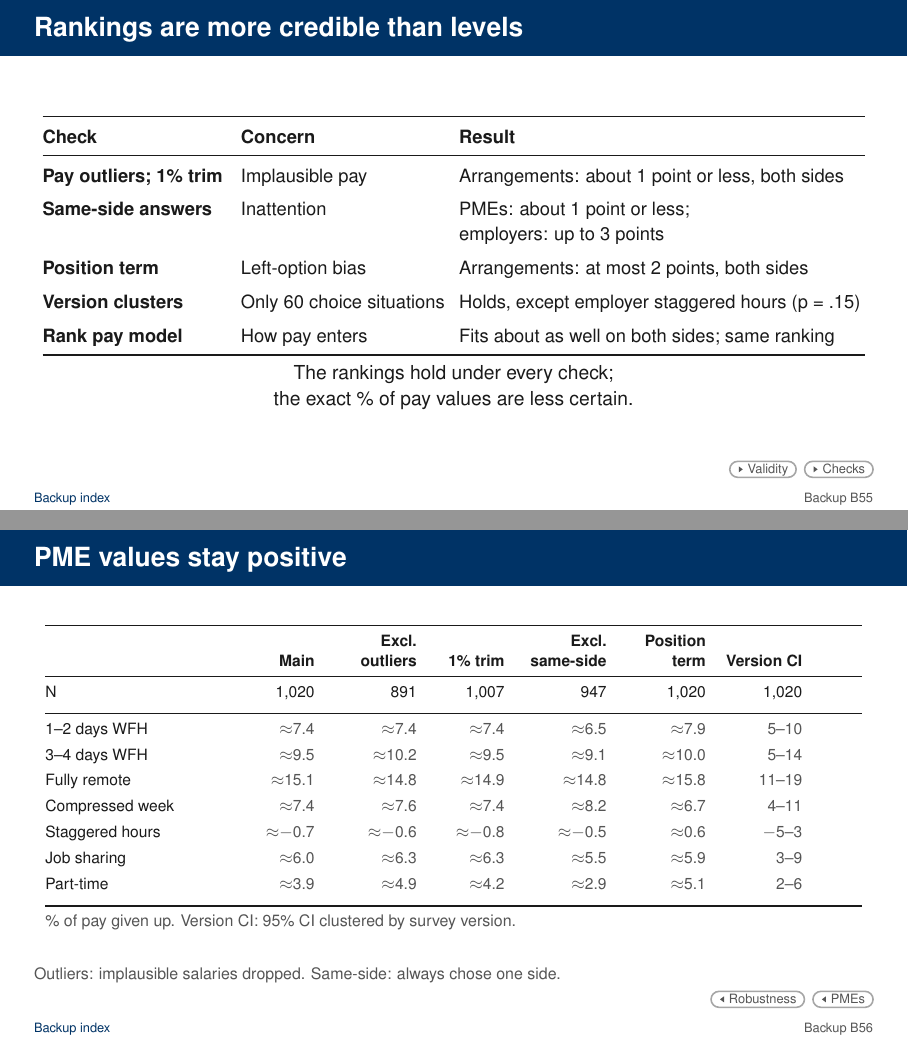
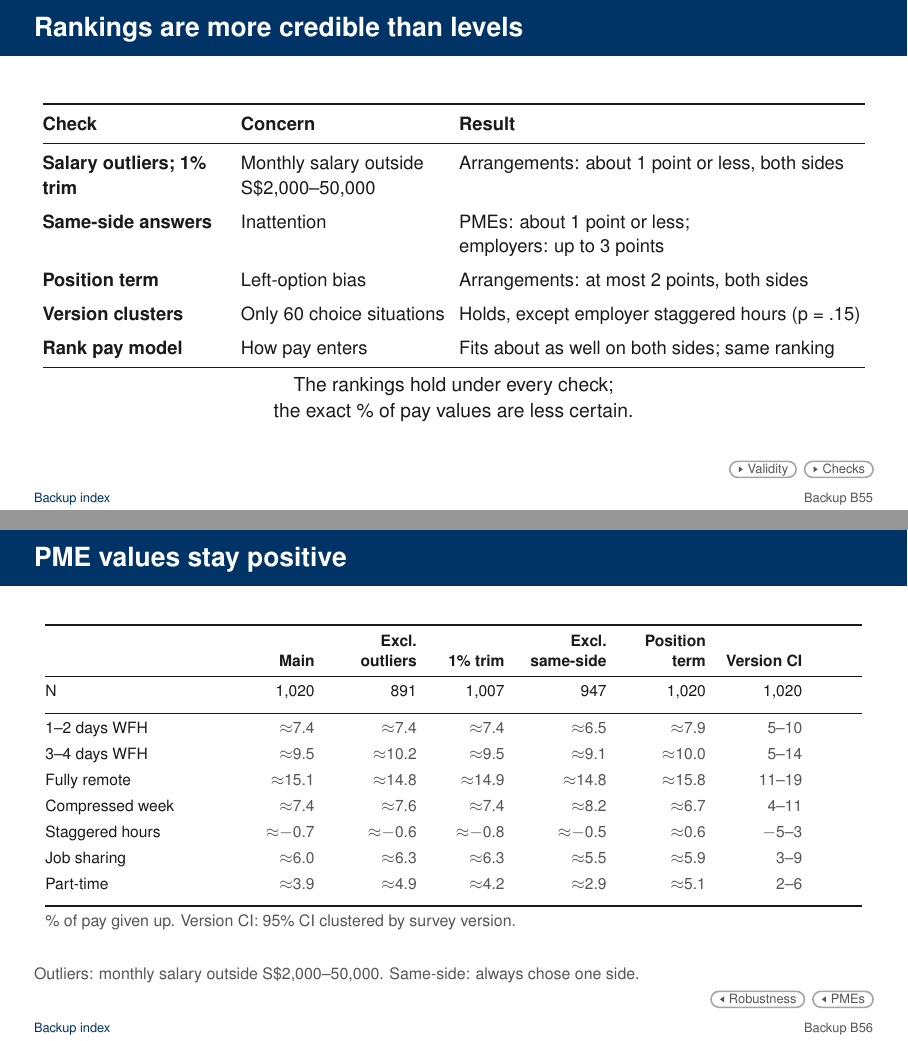
Before and after one commit to lsy9816/ResWork, LaTeX slides (MOM_presentation/overleaf_upload/main.tex, which reads MOM_presentation/overleaf_upload/tables/T_robust_main.tex): pages 73 and 74 of 83, joined at a grey line. Compiled offline with pdfLaTeX.

Commit message:
State the outlier rule (salary outside S$2,000-50,000) everywhere
Co-Authored-By: Claude Sonnet 5.5 <noreply@anthropic.com>
Claude-Session: https://claude.ai/code/session_01CDrd7CbNGkm4ND9QBnK4x2

```diff
--- a/MOM_presentation/overleaf_upload/main.tex
+++ b/MOM_presentation/overleaf_upload/main.tex
@@ -1462,7 +1462,7 @@ Next, what PMEs and firms do today.}
     % [M8] free-slope tests added after the pre-specified convention; EB s9: no employer free-slope check yet for presence and creativity
     \item \textbf{Pay slopes:} group splits use a separate pay slope for each group. Employers' role and concern items were asked after the choices, so these splits are preliminary associations.
     % [RB2] PME arrangement values move at most 2 points; [E15]; EB s9: task-1 coding moves remote by about 0.5 point
-    \item \textbf{Checks:} without outliers, the top and bottom 1\% of income or same-side respondents, or with a position term, PME values move $\le$1.3 points and employer values $\le$2.5. To fix: task-1 coding (\ap 0.5 point, remote).
+    \item \textbf{Checks:} without outliers (monthly salary outside S\$2,000--50,000), the top and bottom 1\% of income or same-side respondents, or with a position term, PME values move $\le$1.3 points and employer values $\le$2.5. To fix: task-1 coding (\ap 0.5 point, remote).
   \end{itemize}
   % [L1] McFadden (1974), conditional logit (EB L1 since the fixer pass, 7 Oct 2026; fact_audit UNTRACED 4)
   \SourceNote{$i$ respondent, $j$ option, $t$ task; $w$ pay shown; $x_k$ arrangement level $k$. McFadden (1974).}
@@ -1941,7 +1941,7 @@ So the case is for a voluntary, evaluated pilot, not a roll-out: SNEF could recr
   \Backups{\BL{B-validity}{Validity} \BL{B-emp-robust}{Checks}}
 \end{frame}
 \note{[Full deck only] Which results survive changes to the analysis? % [E15, RB2]
-Dropping implausible salaries, the top and bottom 1 per cent of income or inattentive respondents, or adding a position term, moves PME values by about one point of pay and employer values by up to three; the rankings hold. % [E15, RB2, E11, R10]
+Dropping monthly salaries outside 2,000 to 50,000 dollars, the top and bottom 1 per cent of income or inattentive respondents, or adding a position term, moves PME values by about one point of pay and employer values by up to three; the rankings hold. % [E15, RB2, E11, R10]
 But the pay gaps shown were about 17 to 33 per cent, so values in per cent of pay are model-based. % [S6, S6b]
 We acknowledge two further limits: each side saw only 60 choice situations, so intervals are likely too narrow, and no cited study validates employer hiring choices like these. % [EB s9; V1-V5]
 MOM, SNEF and NTUC can therefore act on rankings; prices need a wave with small pay gaps. What do the results point to? % implication (who could act) and transition to M-discussion
@@ -1951,7 +1951,7 @@ MOM, SNEF and NTUC can therefore act on rankings; prices need a wave with small
   \FrameTop
   \Tab{T_emp_robust}
   % [E15, RB2] moves of about 1 point (same-side part-time p = .06); [E8] job security X
-  \SourceNote{Outliers: implausible salaries dropped. Same-side: always chose one side.}
+  \SourceNote{Outliers: monthly salary outside S\$2,000--50,000. Same-side: always chose one side.}
   \BackToTwo{B-robust}{Robustness}{M-pmes}{PMEs}
 \end{frame}
 
--- a/MOM_presentation/overleaf_upload/tables/T_robust_main.tex
+++ b/MOM_presentation/overleaf_upload/tables/T_robust_main.tex
@@ -5,7 +5,7 @@
 \multicolumn{1}{@{}>{\raggedright\arraybackslash}b{3.30cm}@{\hspace{0.20cm}}}{\textbf{Check}} & \multicolumn{1}{@{}>{\raggedright\arraybackslash}b{3.65cm}@{\hspace{0.20cm}}}{\textbf{Concern}} & \multicolumn{1}{@{}>{\raggedright\arraybackslash}b{7.15cm}@{}}{\textbf{Result}} \\
 \midrule
 % [E15] salary outliers (N = 891) and 1% trim (N = 1,007); employers: N = 392 (outliers), 391 (trim)
-\textbf{Pay outliers; 1\% trim} & Implausible pay & Arrangements: about 1 point or less, both sides \\
+\textbf{Salary outliers; 1\% trim} & Monthly salary outside S\$2,000--50,000 & Arrangements: about 1 point or less, both sides \\
 \addlinespace[3pt]
 % [E15, RB2] excluding the 73 same-side PMEs (N = 947); employers N = 381: up to 2.5 points (compressed week)
 \textbf{Same-side answers} & Inattention & PMEs: about 1 point or less;\newline employers: up to 3 points \\
```
Also changed, not shown: MOM_presentation/latex/CHANGES_wtp_update.md (+1 -0 lines), MOM_presentation/latex/main-2.tex (+3 -3 lines), MOM_presentation/overleaf_upload/tables/T_org_robust.tex (+1 -1 lines), MOM_presentation/overleaf_upload/main.pdf, 2 other files.
